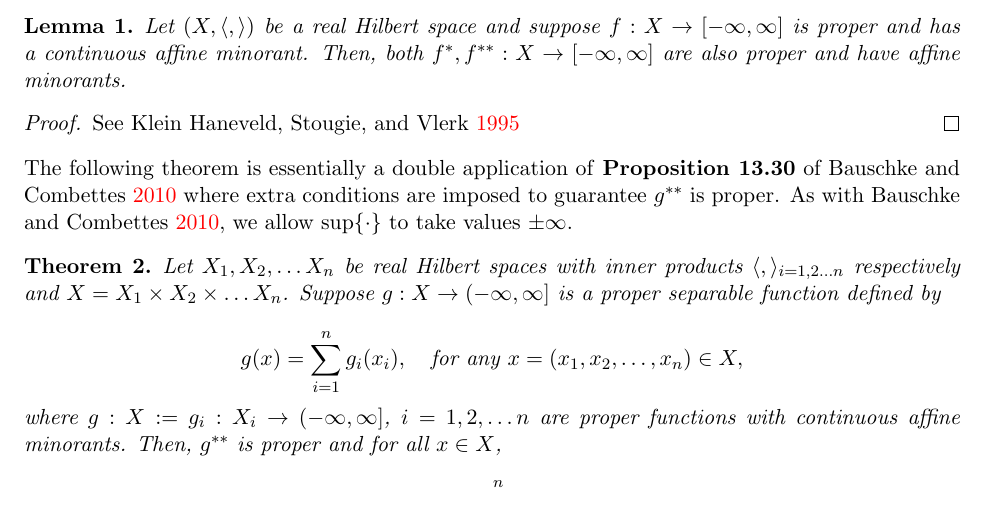
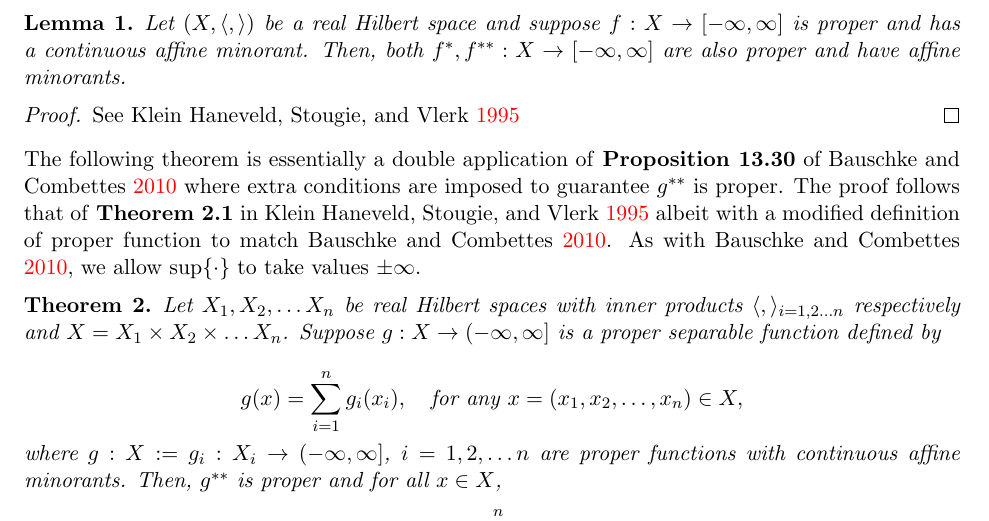
Before and after one commit to BrownianNotion/Nonconvex_note, a LaTeX document (Note.tex): part of page 2 of 3, cut so that both start at the same text. Compiled offline with pdfLaTeX.

Commit message:
added citation for Klein theorem proof

```diff
--- a/Note.tex
+++ b/Note.tex
@@ -101,7 +101,7 @@ citestyle = authoryear
 			See \cite{Klein}
 			\end{proof}
 
-	\noindent The following theorem is essentially a double application of \textbf{Proposition 13.30} of \cite{Bauschke2010} where extra conditions are imposed to guarantee $g^{**}$ is proper. As with \cite{Bauschke2010}, we allow $\sup\{\cdot\}$ to take values $\pm\infty$.
+	\noindent The following theorem is essentially a double application of \textbf{Proposition 13.30} of \cite{Bauschke2010} where extra conditions are imposed to guarantee $g^{**}$ is proper. The proof follows that of \textbf{Theorem 2.1} in \cite{Klein} albeit with a modified definition of proper function to match \cite{Bauschke2010}. As with \cite{Bauschke2010}, we allow $\sup\{\cdot\}$ to take values $\pm\infty$.
 
 	\begin{theorem}
 		Let $X_{1}, X_{2}, \ldots X_{n}$ be real Hilbert spaces with inner products $\langle ,\rangle_{i=1,2\ldots n}$ respectively and $X = X_{1}\times X_{2}\times \ldots X_{n}$.
```
Also changed, not shown: Note.pdf.
